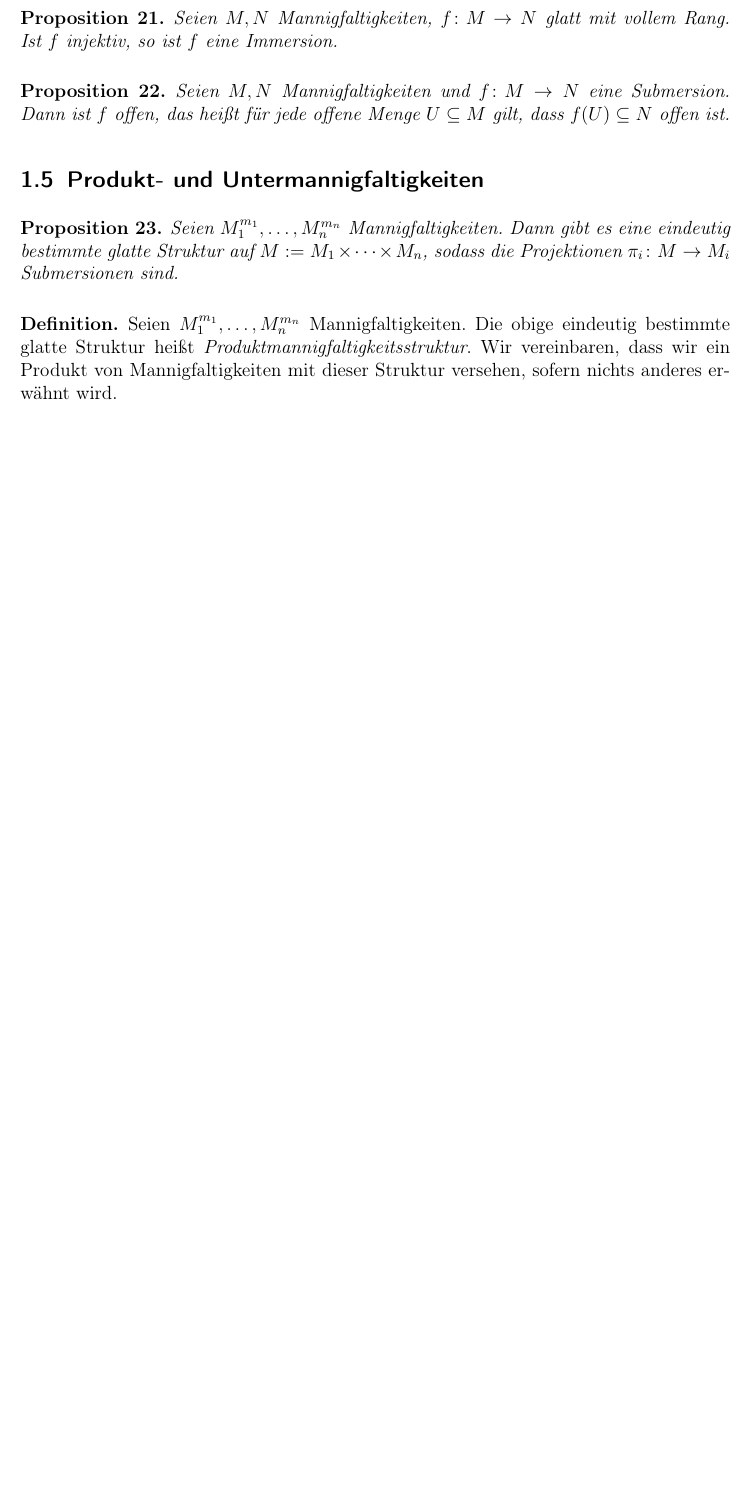
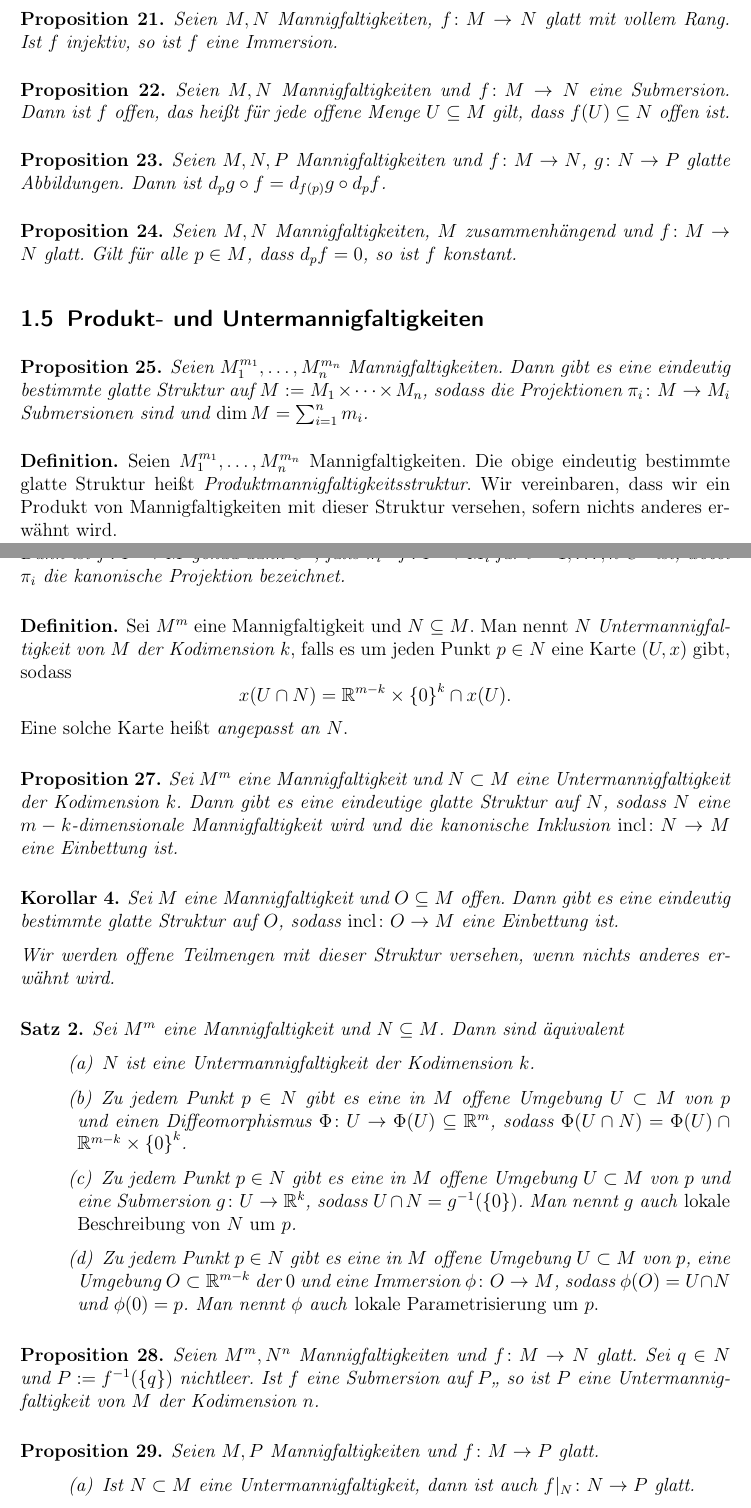
Before and after one commit to asmodis/dgs, a LaTeX document (main.tex, which reads basic.tex, preamble.tex): part of page 9 of 14 before the commit and two parts of pages 9 and 10 of 16 after it, the two joined at a grey line, cut so that both start at the same text, the shorter picture padded with empty space. Compiled offline with pdfLaTeX.

Commit message:
Further work...

```diff
--- a/basic.tex
+++ b/basic.tex
@@ -424,6 +428,18 @@ $C^\infty$. Ein Diffeomorphismus ist glatt (falls nicht anders erwähnt).
   $U\subseteq M$ gilt, dass $f(U) \subseteq N$ offen ist.
 \end{proposition}
 
+\begin{proposition}
+  Seien $M,N,P$ Mannigfaltigkeiten und $f\colon M\to N$, $g\colon N
+  \to P$ glatte Abbildungen. Dann ist $d_p g\circ f = d_{f(p)}g \circ d_pf$.
+\end{proposition}
+
+\begin{proposition}
+  Seien $M,N$ Mannigfaltigkeiten, $M$ zusammenhängend und $f\colon M
+  \to N$ glatt. Gilt für
+  alle $p\in M$, dass $d_pf = 0$, so ist $f$ konstant.
+\end{proposition}
+
+
 \subsection{Produkt- und Untermannigfaltigkeiten}
 \label{sec:prumfk}
 
@@ -431,7 +447,7 @@ $C^\infty$. Ein Diffeomorphismus ist glatt (falls nicht anders erwähnt).
   Seien $M_1^{m_1},\dots,M_n^{m_n}$ Mannigfaltigkeiten. Dann gibt es
   eine eindeutig bestimmte glatte Struktur auf $M :=
   M_1\times\dots\times M_n$, sodass die Projektionen $\pi_i \colon M
-  \to M_i$ Submersionen sind.
+  \to M_i$ Submersionen sind und $\dim M = \sum_{i=1}^n m_i$.
 \end{proposition}
 
 \begin{definition}
@@ -445 +464,64 @@ $C^\infty$. Ein Diffeomorphismus ist glatt (falls nicht anders erwähnt).
+  $C^k$, falls $\pi_i\circ f \colon P \to M_i$ für $i=1,\dots,n$ $C^k$
+  ist, wobei $\pi_i$ die kanonische Projektion bezeichnet.
+\end{proposition}
 
+\begin{definition}
+  Sei $M^m$ eine Mannigfaltigkeit und $N \subseteq M$.
+  Man nennt $N$ \emph{Untermannigfaltigkeit von $M$ der Kodimension
+    $k$}, falls es um jeden Punkt $p\in N$ eine Karte $(U,x)$ gibt, sodass
+  \begin{equation*}
+    x(U\cap N) = \R^{m-k}\times\set{0}^{k} \cap x(U).
+  \end{equation*}
+  Eine solche Karte heißt \emph{angepasst an $N$}.
+\end{definition}
+
+\begin{proposition}
+  Sei $M^m$ eine Mannigfaltigkeit und $N\subset M$ eine
+  Untermannigfaltigkeit der Kodimension $k$. Dann gibt es eine
+  eindeutige glatte Struktur auf $N$, sodass $N$ eine
+  $m-k$-dimensionale Mannigfaltigkeit wird und die kanonische
+  Inklusion $\incl\colon N \to M$ eine Einbettung ist.
+\end{proposition}
+
+\begin{korollar}
+  Sei $M$ eine Mannigfaltigkeit und $O\subseteq M$ offen. Dann gibt es
+  eine eindeutig bestimmte glatte Struktur auf $O$, sodass
+  $\incl\colon O \to M$ eine Einbettung ist.
+
+  Wir werden offene Teilmengen mit dieser Struktur versehen, wenn
+  nichts anderes erwähnt wird.
+\end{korollar}
+
+\begin{satz}
+  Sei $M^m$ eine Mannigfaltigkeit und $N\subseteq M$. Dann sind äquivalent
+  \begin{statements}
+  \item $N$ ist eine Untermannigfaltigkeit der Kodimension $k$.
+  \item Zu jedem Punkt $p\in N$ gibt es eine in $M$ offene Umgebung
+    $U\subset M$ von $p$ und einen Diffeomorphismus $\Phi\colon U \to
+    \Phi(U) \subseteq \R^m$, sodass $\Phi(U\cap N) = \Phi(U)\cap
+    \R^{m-k}\times\set{0}^k$.
+  \item Zu jedem Punkt $p\in N$ gibt es eine in $M$ offene Umgebung
+    $U\subset M$ von $p$ und eine Submersion $g\colon U \to \R^k$,
+    sodass $U\cap N = g^{-1}(\set{0})$. Man nennt $g$ auch
+    \emph{lokale Beschreibung von $N$ um $p$}.
+  \item Zu jedem Punkt $p\in N$ gibt es eine in $M$ offene Umgebung
+    $U\subset M$ von $p$, eine Umgebung $O\subset \R^{m-k}$ der $0$
+    und eine Immersion $\phi\colon O \to M$,
+    sodass $\phi(O) = U\cap N$ und $\phi(0) = p$. Man nennt $\phi$
+    auch \emph{lokale Parametrisierung um $p$.}
+  \end{statements}
+\end{satz}
+
+\begin{proposition}
+  Seien $M^m,N^n$ Mannigfaltigkeiten und $f\colon M \to N$ glatt. Sei
+  $q\in N$ und $P := f^{-1}(\set{q})$ nichtleer. Ist $f$ eine
+  Submersion auf $P$,, so ist $P$ eine Untermannigfaltigkeit von $M$
+  der Kodimension $n$.
+\end{proposition}
+
+\begin{proposition}
+  Seien $M,P$ Mannigfaltigkeiten und $f\colon M\to P$ glatt.
+  \begin{statements}
+  \item Ist $N\subset M$ eine Untermannigfaltigkeit, dann ist auch
+    $f|_N\colon N \to P$ glatt.
+  \item Ist $N\subset P$ eine Untermannigfaltigkeit und ist
--- a/preamble.tex
+++ b/preamble.tex
@@ -24,7 +24,7 @@
 \DeclareMathOperator{\Jac}{Jac}
 
 \DeclareMathOperator{\Dom}{Dom}
-\DeclareMathOperator{\Img}{Img}
+\DeclareMathOperator{\Img}{Im}
 \DeclareMathOperator{\supp}{supp}
 \DeclareMathOperator{\rnk}{rang}
 
```
Also changed, not shown: basic.tex (71 more changed lines).
